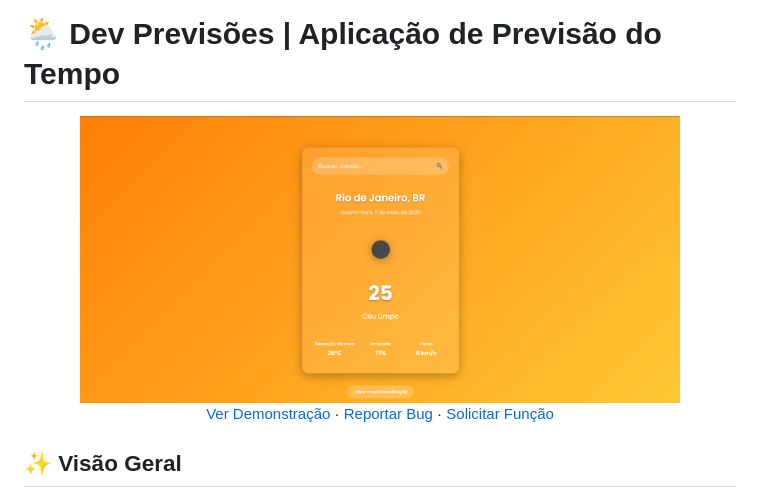
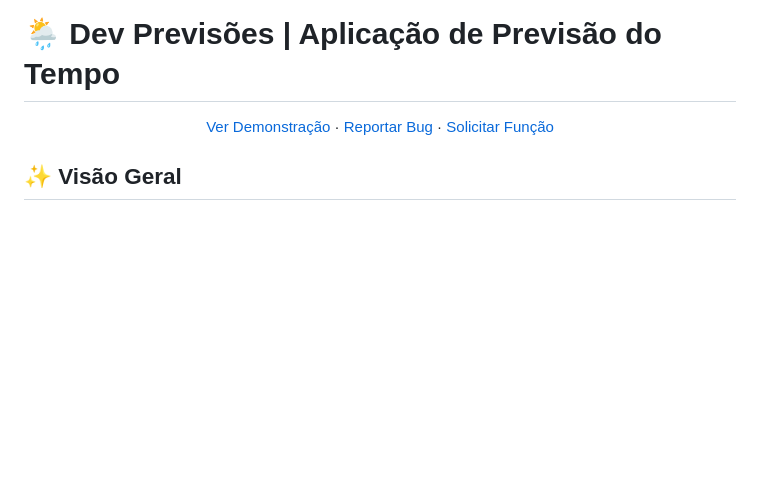
Before and after one commit to GabrielDevelop777/dev-previsao, a Markdown page: README.md, the part around the change. Drawn GitHub-style; blank space fills up the shorter version.

```diff
--- a/README.md
+++ b/README.md
@@ -2,7 +2,6 @@
 
 
 <div align="center">
-  <img src="https://github.com/GabrielDevelop777/dev-previsao/blob/master/assets/Captura%20de%20tela%202025-05-07%20190402.png?raw=true" alt="Logo Dev Previsões" width="600">
 
   <p align="center">
     <a href="https://dev-previsao-tempo.netlify.app/">Ver Demonstração</a>
```
